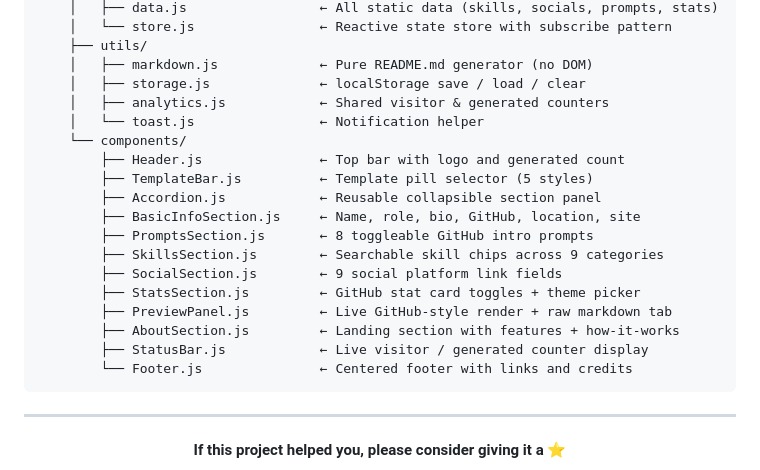
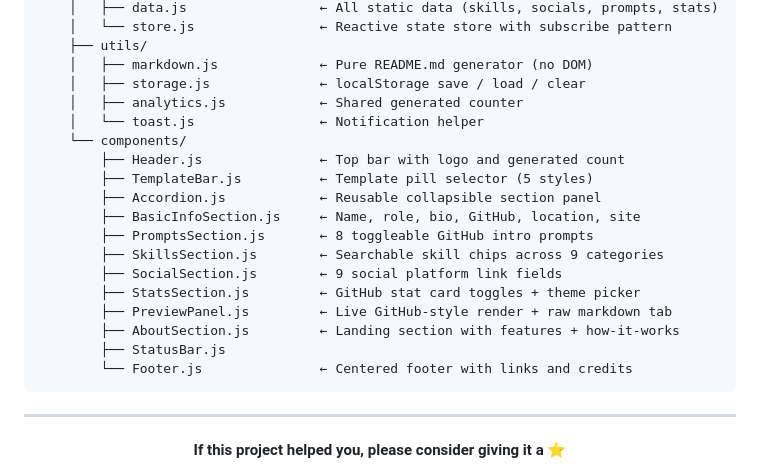
Before and after one commit to rakhi-3008/ReadMeCraft, a Markdown page: README.md, the part around the change. Rendered like a GitHub page.

````diff
--- a/README.md
+++ b/README.md
@@ -72,7 +72,7 @@ readmecraft/
     ├── utils/
     │   ├── markdown.js             ← Pure README.md generator (no DOM)
     │   ├── storage.js              ← localStorage save / load / clear
-    │   ├── analytics.js            ← Shared visitor & generated counters
+    │   ├── analytics.js            ← Shared generated counter
     │   └── toast.js                ← Notification helper
     └── components/
         ├── Header.js               ← Top bar with logo and generated count
@@ -85,7 +85,7 @@ readmecraft/
         ├── StatsSection.js         ← GitHub stat card toggles + theme picker
         ├── PreviewPanel.js         ← Live GitHub-style render + raw markdown tab
         ├── AboutSection.js         ← Landing section with features + how-it-works
-        ├── StatusBar.js            ← Live visitor / generated counter display
+        ├── StatusBar.js
         └── Footer.js               ← Centered footer with links and credits
 ```
 ---
````
